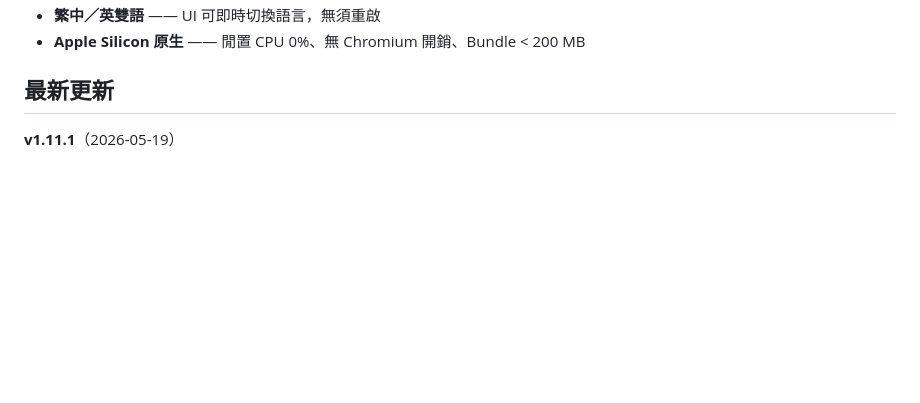
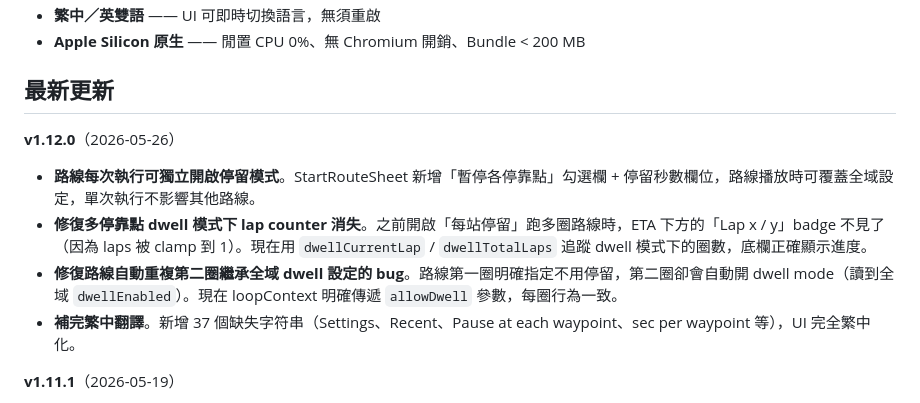
Before and after one commit to YCH81/LociiGhost, a Markdown page: README.md, the part around one of its changes. Rendered like a GitHub page; blank space fills up the shorter version.

```diff
--- a/README.md
+++ b/README.md
@@ -50,6 +50,13 @@
 - **Apple Silicon 原生** —— 閒置 CPU 0%、無 Chromium 開銷、Bundle < 200 MB
 
 ## 最新更新
+
+**v1.12.0**（2026-05-26）
+
+- **路線每次執行可獨立開啟停留模式**。StartRouteSheet 新增「暫停各停靠點」勾選欄 + 停留秒數欄位，路線播放時可覆蓋全域設定，單次執行不影響其他路線。
+- **修復多停靠點 dwell 模式下 lap counter 消失**。之前開啟「每站停留」跑多圈路線時，ETA 下方的「Lap x / y」badge 不見了（因為 laps 被 clamp 到 1）。現在用 `dwellCurrentLap` / `dwellTotalLaps` 追蹤 dwell 模式下的圈數，底欄正確顯示進度。
+- **修復路線自動重複第二圈繼承全域 dwell 設定的 bug**。路線第一圈明確指定不用停留，第二圈卻會自動開 dwell mode（讀到全域 `dwellEnabled`）。現在 loopContext 明確傳遞 `allowDwell` 參數，每圈行為一致。
+- **補完繁中翻譯**。新增 37 個缺失字符串（Settings、Recent、Pause at each waypoint、sec per waypoint 等），UI 完全繁中化。
 
 **v1.11.1**（2026-05-19）
 
```
Also changed, not shown: other parts of README.md (+2 -2 lines), README.en.md (+23 -2 lines).
